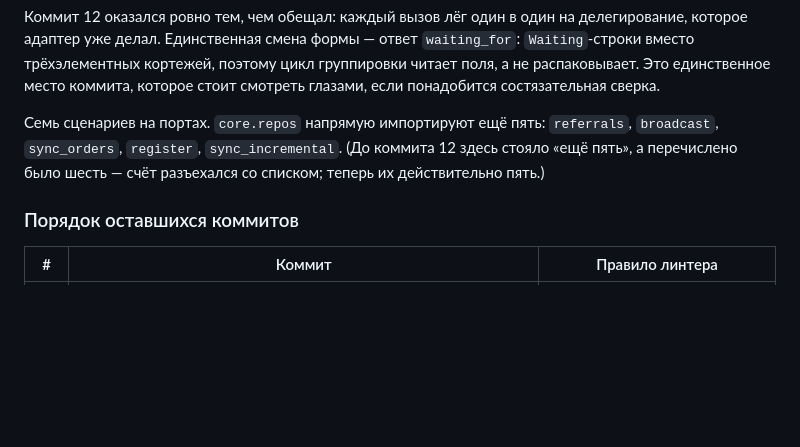
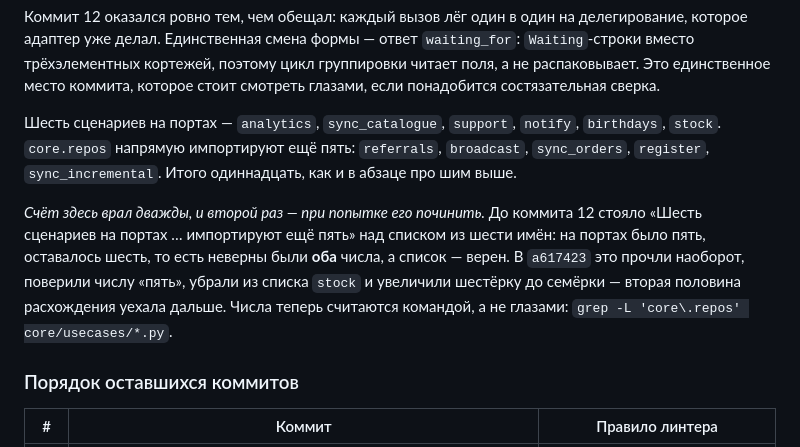
Before and after one commit to halloweex/ks-tg-bot, a Markdown page: docs/move-status.md, the part around the change. GitHub-like rendering; blank space fills up the shorter version.

Commit message:
docs(move): the count that a617423 claimed to fix was still wrong
a617423 said it was correcting a count that disagreed with the list next to it.
It corrected the list and carried the other half of the error forward: "Семь
сценариев на портах" over six.

The original sentence had both numbers wrong and the list right — five were on
ports and six remained, under the words "Шесть" and "ещё пять". Reading it as
"the count is wrong, the list is right" was the wrong repair; the honest one was
to recount. Now recounted, both numbers stated, and the total reconciled against
the eleven the same file names two paragraphs earlier.

The command that settles it is in the doc, because this is the second time the
number has been written by eye:

    grep -L 'core\.repos' core/usecases/*.py

Found by an adversarial pass over the series, which is the same thing that found
the missing linter line in the commit before this one.

Co-Authored-By: Claude Opus 5 <noreply@anthropic.com>

```diff
--- a/docs/move-status.md
+++ b/docs/move-status.md
@@ -99,10 +99,18 @@ Nova Poshta 83% → 85%; по трём клиентам вместе 61% → 73%
 группировки читает поля, а не распаковывает. Это единственное место коммита,
 которое стоит смотреть глазами, если понадобится состязательная сверка.
 
-Семь сценариев на портах. `core.repos` напрямую импортируют ещё пять:
-`referrals`, `broadcast`, `sync_orders`, `register`, `sync_incremental`.
-(До коммита 12 здесь стояло «ещё пять», а перечислено было шесть — счёт
-разъехался со списком; теперь их действительно пять.)
+Шесть сценариев на портах — `analytics`, `sync_catalogue`, `support`, `notify`,
+`birthdays`, `stock`. `core.repos` напрямую импортируют ещё пять: `referrals`,
+`broadcast`, `sync_orders`, `register`, `sync_incremental`. Итого одиннадцать,
+как и в абзаце про шим выше.
+
+*Счёт здесь врал дважды, и второй раз — при попытке его починить.* До коммита 12
+стояло «Шесть сценариев на портах … импортируют ещё пять» над списком из шести
+имён: на портах было пять, оставалось шесть, то есть неверны были **оба** числа,
+а список — верен. В `a617423` это прочли наоборот, поверили числу «пять», убрали
+из списка `stock` и увеличили шестёрку до семёрки — вторая половина расхождения
+уехала дальше. Числа теперь считаются командой, а не глазами:
+`grep -L 'core\.repos' core/usecases/*.py`.
 
 ### Порядок оставшихся коммитов
 
```
